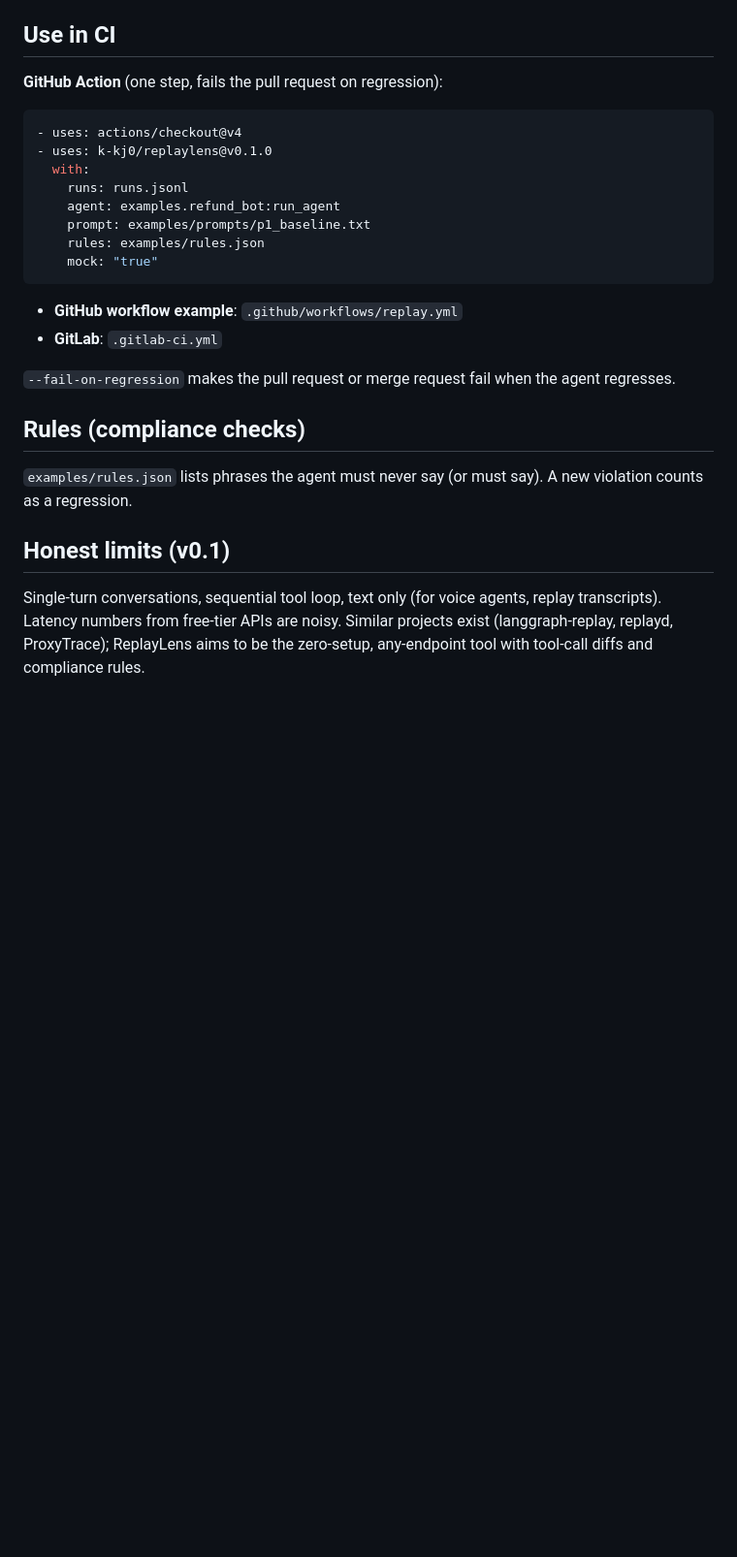
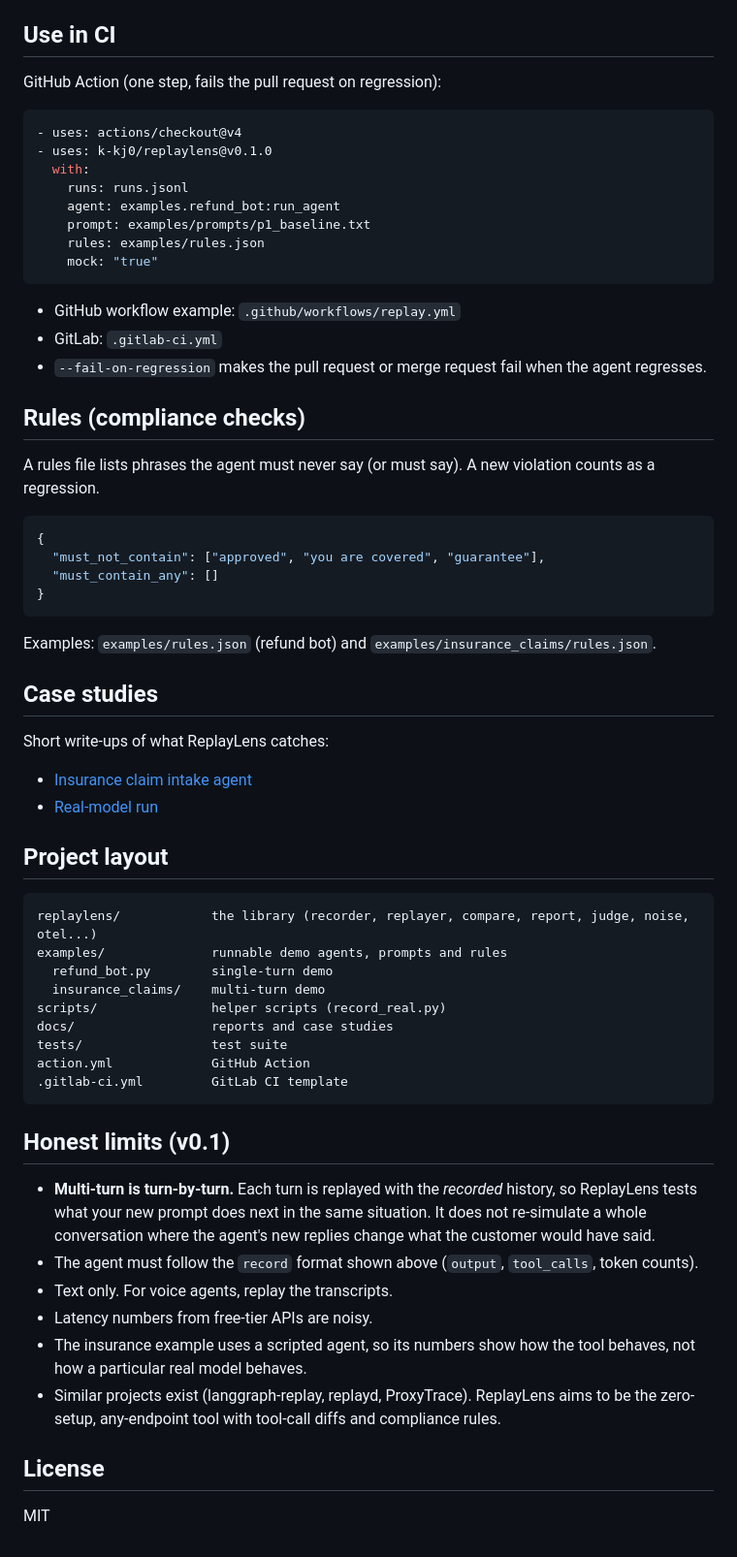
Before and after one commit to k-kj0/replaylens, a Markdown page: README.md, the part around one of its changes. Shown at 97% size. GitHub-like rendering; blank space fills up the shorter version.

````diff
--- a/README.md
+++ b/README.md
@@ -94,7 +152,7 @@ Prints a table (regressions, cost, latency per model) and writes `benchmark.md`.
 
 ## Use in CI
 
-**GitHub Action** (one step, fails the pull request on regression):
+GitHub Action (one step, fails the pull request on regression):
 
 ```yaml
 - uses: actions/checkout@v4
@@ -107,17 +165,53 @@ Prints a table (regressions, cost, latency per model) and writes `benchmark.md`.
     mock: "true"
 ```
 
-- **GitHub workflow example**: `.github/workflows/replay.yml`
-- **GitLab**: `.gitlab-ci.yml`
-
-`--fail-on-regression` makes the pull request or merge request fail when the agent regresses.
+- GitHub workflow example: `.github/workflows/replay.yml`
+- GitLab: `.gitlab-ci.yml`
+- `--fail-on-regression` makes the pull request or merge request fail when the agent regresses.
 
 ## Rules (compliance checks)
 
-`examples/rules.json` lists phrases the agent must never say (or must say). A new violation counts as a regression.
+A rules file lists phrases the agent must never say (or must say). A new violation counts as a regression.
+
+```json
+{
+  "must_not_contain": ["approved", "you are covered", "guarantee"],
+  "must_contain_any": []
+}
+```
+
+Examples: `examples/rules.json` (refund bot) and `examples/insurance_claims/rules.json`.
+
+## Case studies
+
+Short write-ups of what ReplayLens catches:
+
+- [Insurance claim intake agent](docs/case-study-insurance-claims.md)
+- [Real-model run](docs/real-model-run.md)
+
+## Project layout
+
+```
+replaylens/            the library (recorder, replayer, compare, report, judge, noise, otel...)
+examples/              runnable demo agents, prompts and rules
+  refund_bot.py        single-turn demo
+  insurance_claims/    multi-turn demo
+scripts/               helper scripts (record_real.py)
+docs/                  reports and case studies
+tests/                 test suite
+action.yml             GitHub Action
+.gitlab-ci.yml         GitLab CI template
+```
 
 ## Honest limits (v0.1)
 
-Single-turn conversations, sequential tool loop, text only (for voice agents, replay transcripts).
-Latency numbers from free-tier APIs are noisy. Similar projects exist (langgraph-replay, replayd, ProxyTrace);
-ReplayLens aims to be the zero-setup, any-endpoint tool with tool-call diffs and compliance rules.
+- **Multi-turn is turn-by-turn.** Each turn is replayed with the *recorded* history, so ReplayLens tests what your new prompt does next in the same situation. It does not re-simulate a whole conversation where the agent's new replies change what the customer would have said.
+- The agent must follow the `record` format shown above (`output`, `tool_calls`, token counts).
+- Text only. For voice agents, replay the transcripts.
+- Latency numbers from free-tier APIs are noisy.
+- The insurance example uses a scripted agent, so its numbers show how the tool behaves, not how a particular real model behaves.
+- Similar projects exist (langgraph-replay, replayd, ProxyTrace). ReplayLens aims to be the zero-setup, any-endpoint tool with tool-call diffs and compliance rules.
+
+## License
+
+MIT
````
Also changed, not shown: other parts of README.md (+94 -36 lines).
